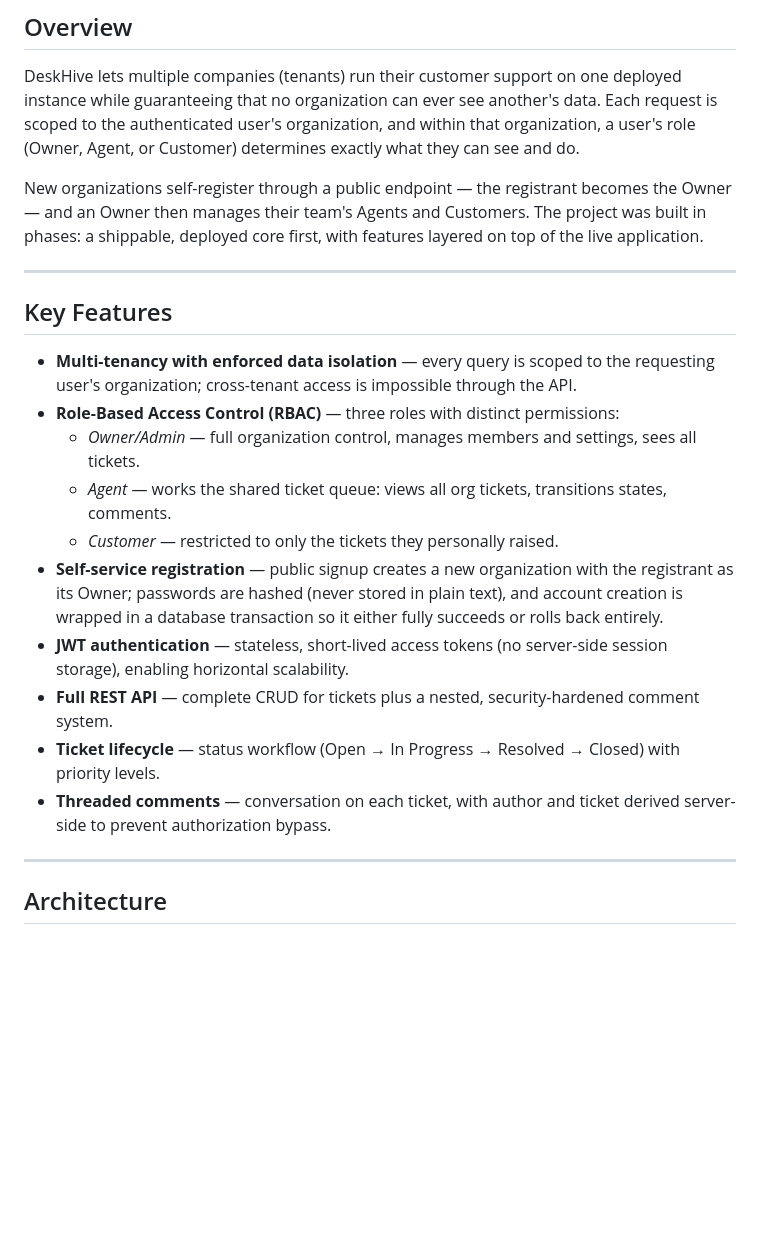
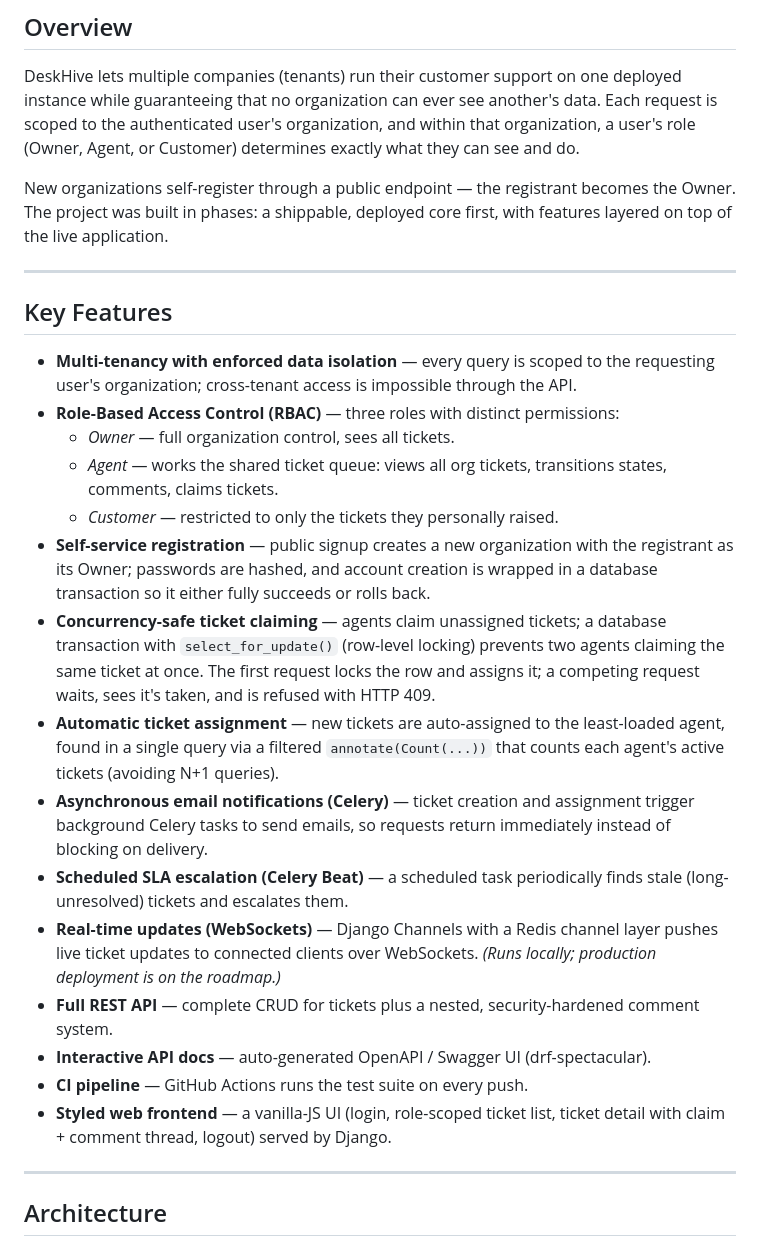
Before and after one commit to hrushii1305/deskhive, a Markdown page: README.md, the part around one of its changes. Rendered like a GitHub page; blank space fills up the shorter version.

```diff
--- a/README.md
+++ b/README.md
@@ -11,7 +13,7 @@ A production-deployed, multi-tenant B2B helpdesk platform built with Django and
 
 DeskHive lets multiple companies (tenants) run their customer support on one deployed instance while guaranteeing that no organization can ever see another's data. Each request is scoped to the authenticated user's organization, and within that organization, a user's role (Owner, Agent, or Customer) determines exactly what they can see and do.
 
-New organizations self-register through a public endpoint — the registrant becomes the Owner — and an Owner then manages their team's Agents and Customers. The project was built in phases: a shippable, deployed core first, with features layered on top of the live application.
+New organizations self-register through a public endpoint — the registrant becomes the Owner. The project was built in phases: a shippable, deployed core first, with features layered on top of the live application.
 
 ---
 
@@ -19,14 +21,19 @@ New organizations self-register through a public endpoint — the registrant bec
 
 - **Multi-tenancy with enforced data isolation** — every query is scoped to the requesting user's organization; cross-tenant access is impossible through the API.
 - **Role-Based Access Control (RBAC)** — three roles with distinct permissions:
-  - *Owner/Admin* — full organization control, manages members and settings, sees all tickets.
-  - *Agent* — works the shared ticket queue: views all org tickets, transitions states, comments.
+  - *Owner* — full organization control, sees all tickets.
+  - *Agent* — works the shared ticket queue: views all org tickets, transitions states, comments, claims tickets.
   - *Customer* — restricted to only the tickets they personally raised.
-- **Self-service registration** — public signup creates a new organization with the registrant as its Owner; passwords are hashed (never stored in plain text), and account creation is wrapped in a database transaction so it either fully succeeds or rolls back entirely.
-- **JWT authentication** — stateless, short-lived access tokens (no server-side session storage), enabling horizontal scalability.
+- **Self-service registration** — public signup creates a new organization with the registrant as its Owner; passwords are hashed, and account creation is wrapped in a database transaction so it either fully succeeds or rolls back.
+- **Concurrency-safe ticket claiming** — agents claim unassigned tickets; a database transaction with `select_for_update()` (row-level locking) prevents two agents claiming the same ticket at once. The first request locks the row and assigns it; a competing request waits, sees it's taken, and is refused with HTTP 409.
+- **Automatic ticket assignment** — new tickets are auto-assigned to the least-loaded agent, found in a single query via a filtered `annotate(Count(...))` that counts each agent's active tickets (avoiding N+1 queries).
+- **Asynchronous email notifications (Celery)** — ticket creation and assignment trigger background Celery tasks to send emails, so requests return immediately instead of blocking on delivery.
+- **Scheduled SLA escalation (Celery Beat)** — a scheduled task periodically finds stale (long-unresolved) tickets and escalates them.
+- **Real-time updates (WebSockets)** — Django Channels with a Redis channel layer pushes live ticket updates to connected clients over WebSockets. *(Runs locally; production deployment is on the roadmap.)*
 - **Full REST API** — complete CRUD for tickets plus a nested, security-hardened comment system.
-- **Ticket lifecycle** — status workflow (Open → In Progress → Resolved → Closed) with priority levels.
-- **Threaded comments** — conversation on each ticket, with author and ticket derived server-side to prevent authorization bypass.
+- **Interactive API docs** — auto-generated OpenAPI / Swagger UI (drf-spectacular).
+- **CI pipeline** — GitHub Actions runs the test suite on every push.
+- **Styled web frontend** — a vanilla-JS UI (login, role-scoped ticket list, ticket detail with claim + comment thread, logout) served by Django.
 
 ---
 
```
Also changed, not shown: other parts of README.md (+39 -12 lines).
